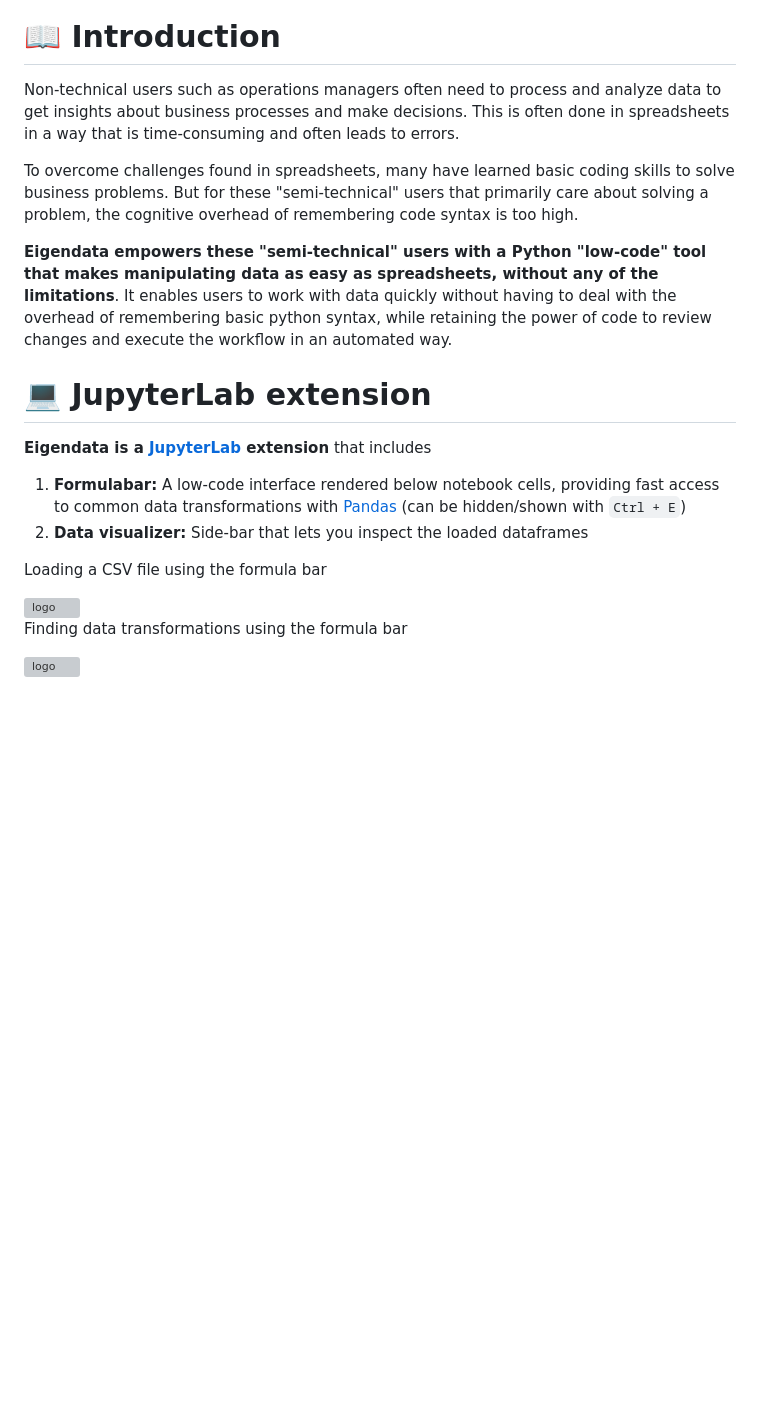
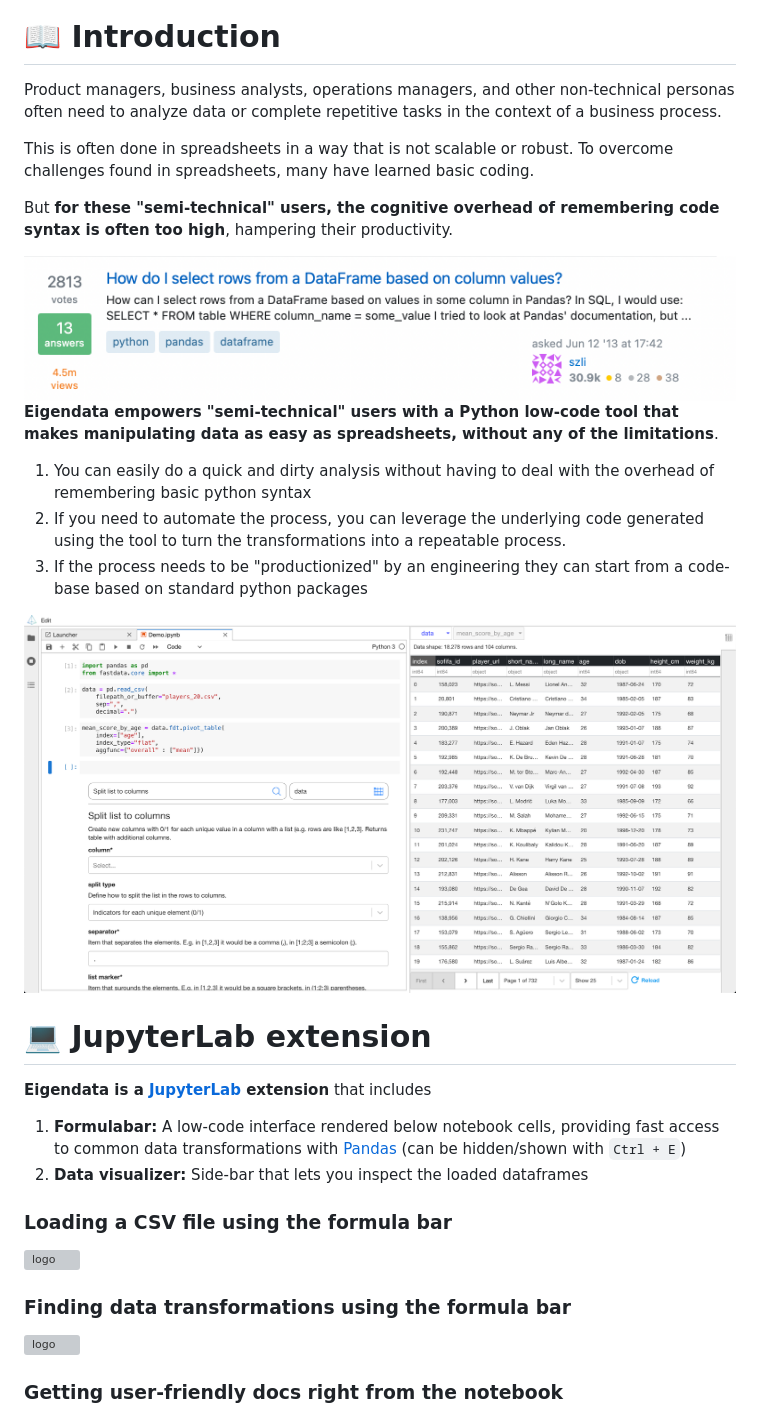
Before and after one commit to molinsp/eigendata-doc, a Markdown page: docs/README.md, the part around one of its changes. Drawn GitHub-style; blank space fills up the shorter version; grey boxes are pictures that could not be loaded.

```diff
--- a/docs/README.md
+++ b/docs/README.md
@@ -2,11 +2,21 @@
 
 # 📖 Introduction
 
-Non-technical users such as operations managers often need to process and analyze data to get insights about business processes and make decisions. This is often done in spreadsheets in a way that is time-consuming and often leads to errors.
+Product managers, business analysts, operations managers, and other non-technical personas often need to analyze data or complete repetitive tasks in the context of a business process.
 
-To overcome challenges found in spreadsheets, many have learned basic coding skills to solve business problems. But for these "semi-technical" users that primarily care about solving a problem, the cognitive overhead of remembering code syntax is too high.
+This is often done in spreadsheets in a way that is not scalable or robust. To overcome challenges found in spreadsheets, many have learned basic coding.
 
-**Eigendata empowers these "semi-technical" users with a Python "low-code" tool that makes manipulating data as easy as spreadsheets, without any of the limitations**. It enables users to work with data quickly without having to deal with the overhead of remembering basic python syntax, while retaining the power of code to review changes and execute the workflow in an automated way.
+But **for these "semi-technical" users, the cognitive overhead of remembering code syntax is often too high**, hampering their productivity.
+
+<img src="https://raw.githubusercontent.com/molinsp/eigendata-doc/master/docs/media/stack_overflow_pandas.png" alt="logo" style="zoom:50%;" />
+
+**Eigendata empowers "semi-technical" users with a Python low-code tool that makes manipulating data as easy as spreadsheets, without any of the limitations**.
+
+1. You can easily do a quick and dirty analysis without having to deal with the overhead of remembering basic python syntax
+2. If you need to automate the process, you can leverage the underlying code generated using the tool to turn the transformations into a repeatable process.
+3. If the process needs to be "productionized" by an engineering they can start from a code-base based on standard python packages
+
+<img src="https://raw.githubusercontent.com/molinsp/eigendata-doc/master/docs/media/eigendata_overview.png" alt="logo" style="zoom:50%;" />
 
 # 💻 JupyterLab extension
 
@@ -17,14 +27,13 @@ To overcome challenges found in spreadsheets, many have learned basic coding ski
 
 
 
-Loading a CSV file using the formula bar
+### Loading a CSV file using the formula bar
 
 <img src="https://raw.githubusercontent.com/molinsp/eigendata-doc/master/docs/media/eigendata_data_loading.gif" alt="logo" style="zoom:100%;" />
 
-
-
-Finding data transformations using the formula bar
+### Finding data transformations using the formula bar
 
 <img src="https://raw.githubusercontent.com/molinsp/eigendata-doc/master/docs/media/eigendata_search.gif" alt="logo" style="zoom:100%;" />
 
+### Getting user-friendly docs right from the notebook
 
```
Also changed, not shown: other parts of docs/README.md (+8 -4 lines).
